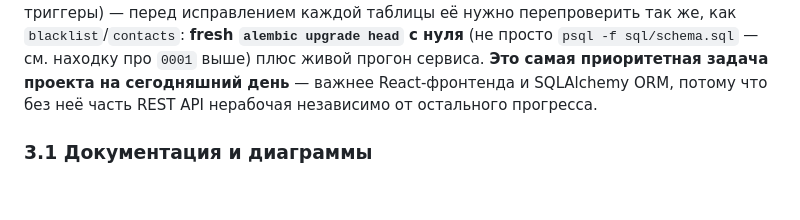
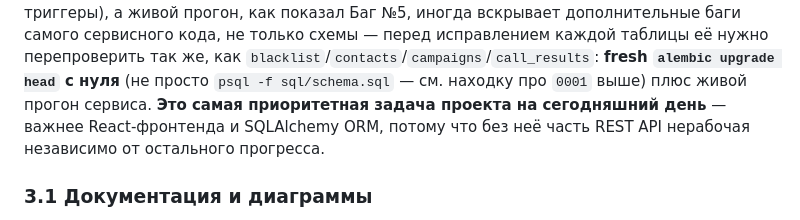
Before and after one commit to scp-oss/AutoDialer-Ultimate, a Markdown page: ROADMAP.md, the part around one of its changes. GitHub-like rendering; blank space fills up the shorter version.

```diff
--- a/ROADMAP.md
+++ b/ROADMAP.md
@@ -480,10 +526,13 @@ created_by, created_at`), а `app/services/blacklist.py` (~1100 строк)
 (проверялись только `INSERT INTO`, не `UPDATE`/`SELECT`/представления/
-триггеры) — перед исправлением каждой таблицы её нужно перепроверить так
-же, как `blacklist`/`contacts`: **fresh `alembic upgrade head` с нуля**
-(не просто `psql -f sql/schema.sql` — см. находку про `0001` выше) плюс
-живой прогон сервиса. **Это самая приоритетная задача проекта на
-сегодняшний день** — важнее React-фронтенда и SQLAlchemy ORM, потому что
-без неё часть REST API нерабочая независимо от остального прогресса.
+триггеры), а живой прогон, как показал Баг №5, иногда вскрывает
+дополнительные баги самого сервисного кода, не только схемы — перед
+исправлением каждой таблицы её нужно перепроверить так же, как
+`blacklist`/`contacts`/`campaigns`/`call_results`: **fresh `alembic
+upgrade head` с нуля** (не просто `psql -f sql/schema.sql` — см. находку
+про `0001` выше) плюс живой прогон сервиса. **Это самая приоритетная
+задача проекта на сегодняшний день** — важнее React-фронтенда и
+SQLAlchemy ORM, потому что без неё часть REST API нерабочая независимо
+от остального прогресса.
 
 ### 3.1 Документация и диаграммы
 ER-диаграмма — сделано: `docs/ER_DIAGRAM.md` (Mermaid, все 24 таблицы
```
Also changed, not shown: other parts of ROADMAP.md (+58 -12 lines).
